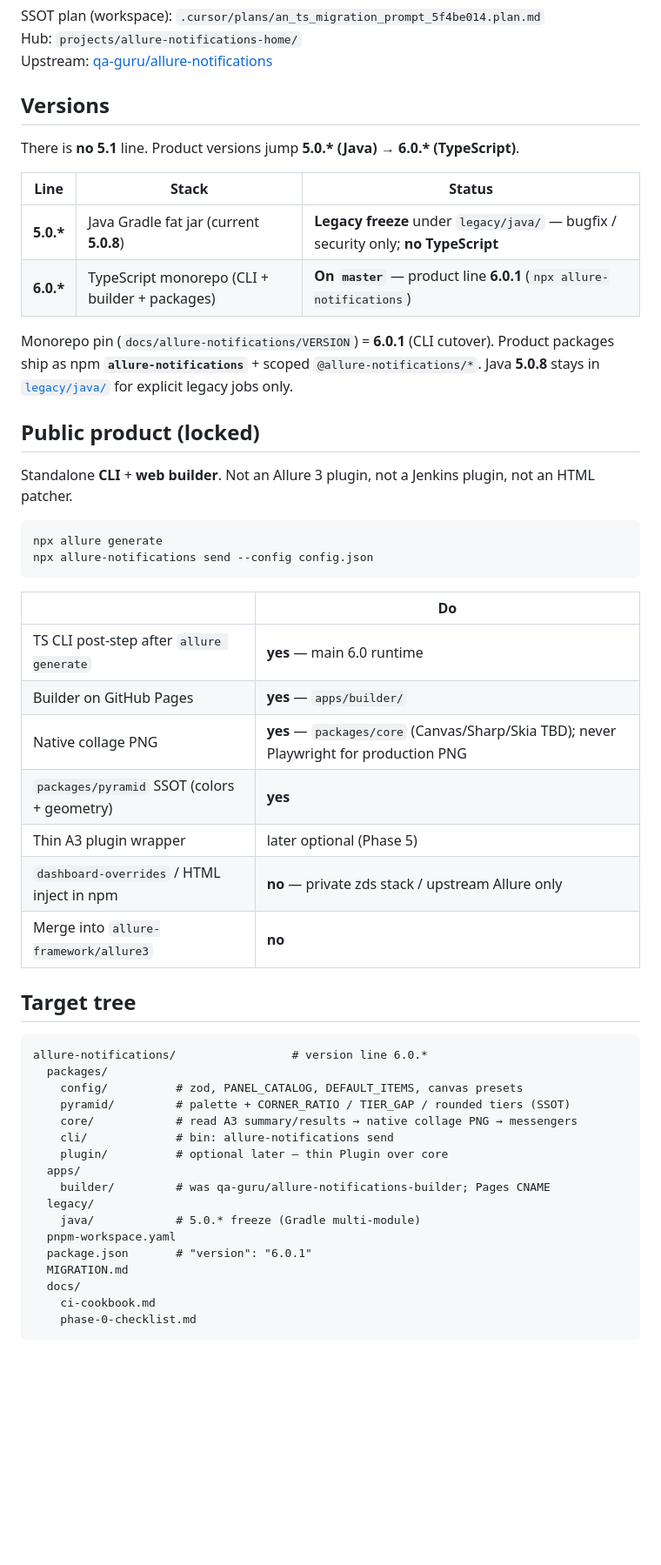
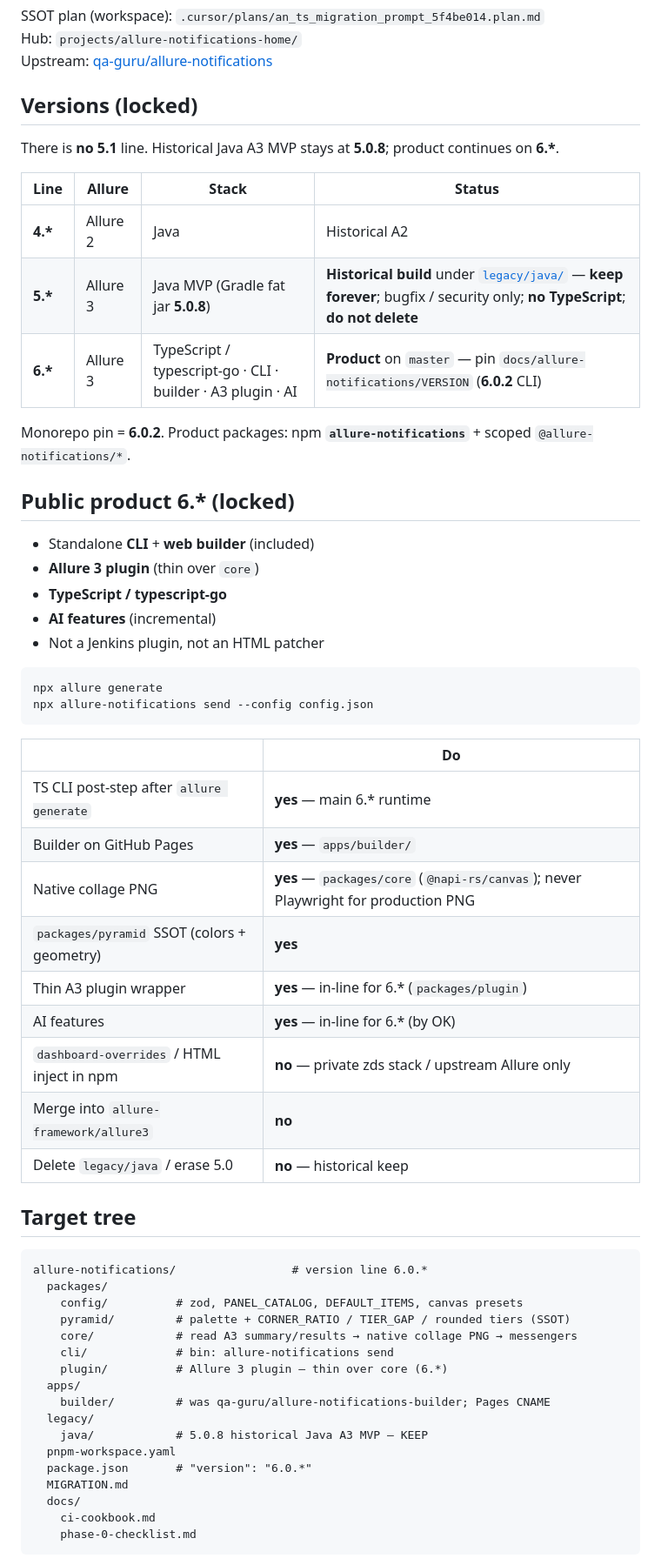
Before and after one commit to qa-guru/allure-notifications, a Markdown page: MIGRATION.md, the part around one of its changes. Shown at 87% size. Drawn GitHub-style; blank space fills up the shorter version.

Commit message:
docs: lock version lines 4/5/6; keep legacy/java historical
Product 6.* includes builder, A3 plugin, typescript-go, AI; never delete 5.0.

Co-authored-by: Cursor <cursoragent@cursor.com>

````diff
--- a/MIGRATION.md
+++ b/MIGRATION.md
@@ -4,20 +4,25 @@ SSOT plan (workspace): `.cursor/plans/an_ts_migration_prompt_5f4be014.plan.md`
 Hub: `projects/allure-notifications-home/`
 Upstream: [qa-guru/allure-notifications](https://github.com/qa-guru/allure-notifications)
 
-## Versions
+## Versions (locked)
 
-There is **no 5.1** line. Product versions jump **5.0.\* (Java)** → **6.0.\* (TypeScript)**.
+There is **no 5.1** line. Historical Java A3 MVP stays at **5.0.8**; product continues on **6.\***.
 
-| Line | Stack | Status |
-|------|-------|--------|
-| **5.0.\*** | Java Gradle fat jar (current **5.0.8**) | **Legacy freeze** under `legacy/java/` — bugfix / security only; **no TypeScript** |
-| **6.0.\*** | TypeScript monorepo (CLI + builder + packages) | **On `master`** — product line **6.0.1** (`npx allure-notifications`) |
+| Line | Allure | Stack | Status |
+|------|--------|-------|--------|
+| **4.\*** | Allure 2 | Java | Historical A2 |
+| **5.\*** | Allure 3 | Java MVP (Gradle fat jar **5.0.8**) | **Historical build** under [`legacy/java/`](legacy/java/) — **keep forever**; bugfix / security only; **no TypeScript**; **do not delete** |
+| **6.\*** | Allure 3 | TypeScript / typescript-go · CLI · builder · A3 plugin · AI | **Product** on `master` — pin `docs/allure-notifications/VERSION` (**6.0.2** CLI) |
 
-Monorepo pin (`docs/allure-notifications/VERSION`) = **6.0.1** (CLI cutover). Product packages ship as npm **`allure-notifications`** + scoped `@allure-notifications/*`. Java **5.0.8** stays in [`legacy/java/`](legacy/java/) for explicit legacy jobs only.
+Monorepo pin = **6.0.2**. Product packages: npm **`allure-notifications`** + scoped `@allure-notifications/*`.
 
-## Public product (locked)
+## Public product 6.\* (locked)
 
-Standalone **CLI** + **web builder**. Not an Allure 3 plugin, not a Jenkins plugin, not an HTML patcher.
+- Standalone **CLI** + **web builder** (included)
+- **Allure 3 plugin** (thin over `core`)
+- **TypeScript / typescript-go**
+- **AI features** (incremental)
+- Not a Jenkins plugin, not an HTML patcher
 
 ```bash
 npx allure generate
@@ -26,13 +31,15 @@ npx allure-notifications send --config config.json
 
 | | Do |
 |--|----|
-| TS CLI post-step after `allure generate` | **yes** — main 6.0 runtime |
+| TS CLI post-step after `allure generate` | **yes** — main 6.\* runtime |
 | Builder on GitHub Pages | **yes** — `apps/builder/` |
-| Native collage PNG | **yes** — `packages/core` (Canvas/Sharp/Skia TBD); never Playwright for production PNG |
+| Native collage PNG | **yes** — `packages/core` (`@napi-rs/canvas`); never Playwright for production PNG |
 | `packages/pyramid` SSOT (colors + geometry) | **yes** |
-| Thin A3 plugin wrapper | later optional (Phase 5) |
+| Thin A3 plugin wrapper | **yes** — in-line for 6.\* (`packages/plugin`) |
+| AI features | **yes** — in-line for 6.\* (by OK) |
 | `dashboard-overrides` / HTML inject in npm | **no** — private zds stack / upstream Allure only |
 | Merge into `allure-framework/allure3` | **no** |
+| Delete `legacy/java` / erase 5.0 | **no** — historical keep |
 
 ## Target tree
 
@@ -43,13 +50,13 @@ allure-notifications/                 # version line 6.0.*
     pyramid/         # palette + CORNER_RATIO / TIER_GAP / rounded tiers (SSOT)
     core/            # read A3 summary/results → native collage PNG → messengers
     cli/             # bin: allure-notifications send
-    plugin/          # optional later — thin Plugin over core
+    plugin/          # Allure 3 plugin — thin over core (6.*)
   apps/
     builder/         # was qa-guru/allure-notifications-builder; Pages CNAME
   legacy/
-    java/            # 5.0.* freeze (Gradle multi-module)
+    java/            # 5.0.8 historical Java A3 MVP — KEEP
   pnpm-workspace.yaml
-  package.json       # "version": "6.0.1"
+  package.json       # "version": "6.0.*"
   MIGRATION.md
   docs/
     ci-cookbook.md
````
Also changed, not shown: other parts of MIGRATION.md (+3 -3 lines).
